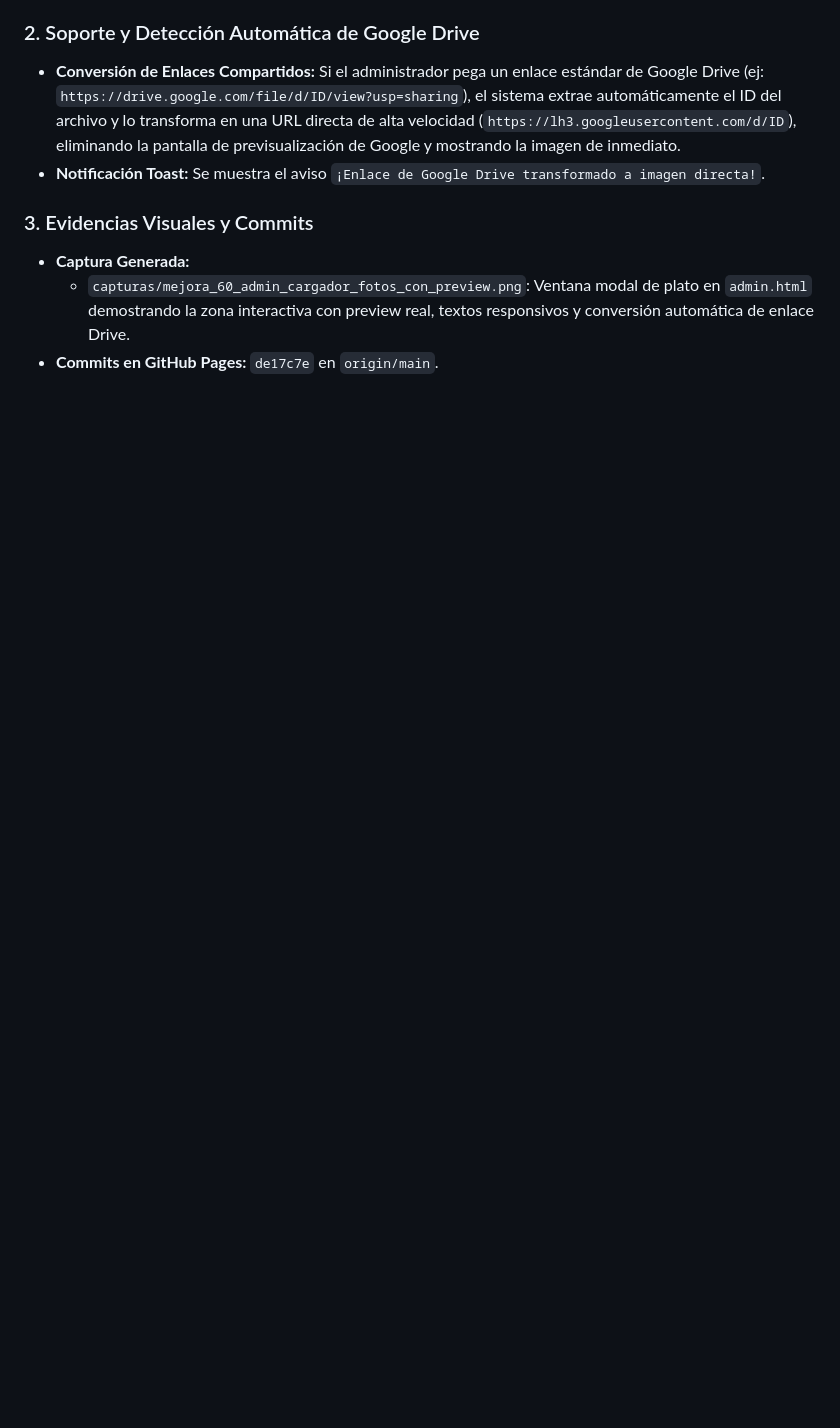
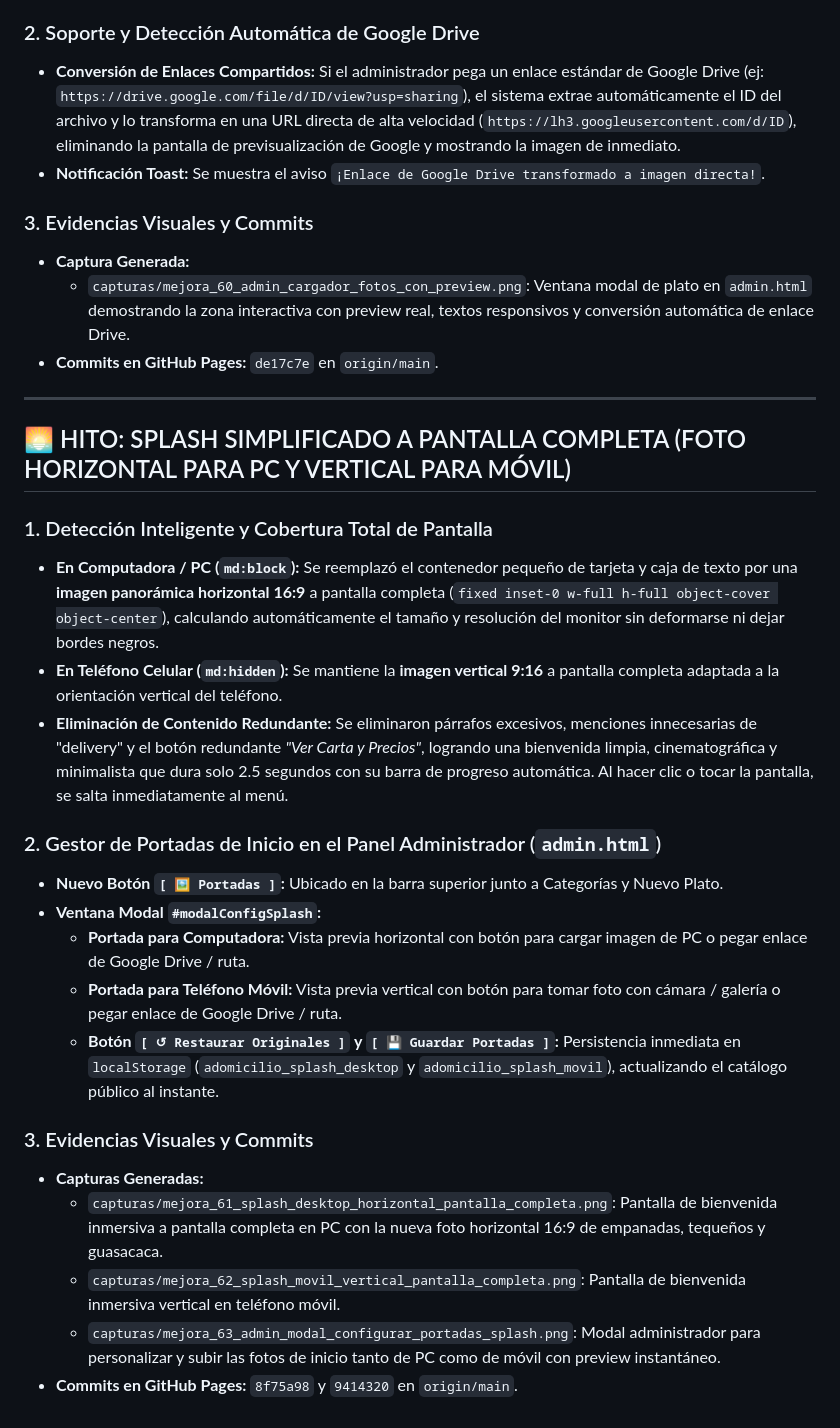
Before and after one commit to Domicilio-Chi/Domicilio, a Markdown page: HISTORIAL.md, the part around the change. Rendered like a GitHub page; blank space fills up the shorter version.

Commit message:
docs: registrar hito de splash pantalla completa y gestor de portadas

```diff
--- a/HISTORIAL.md
+++ b/HISTORIAL.md
@@ -671,3 +671,27 @@
 - **Captura Generada:**
   * `capturas/mejora_60_admin_cargador_fotos_con_preview.png`: Ventana modal de plato en `admin.html` demostrando la zona interactiva con preview real, textos responsivos y conversión automática de enlace Drive.
 - **Commits en GitHub Pages:** `de17c7e` en `origin/main`.
+
+
+---
+
+## 🌅 HITO: SPLASH SIMPLIFICADO A PANTALLA COMPLETA (FOTO HORIZONTAL PARA PC Y VERTICAL PARA MÓVIL)
+
+### 1. Detección Inteligente y Cobertura Total de Pantalla
+- **En Computadora / PC (`md:block`):** Se reemplazó el contenedor pequeño de tarjeta y caja de texto por una **imagen panorámica horizontal 16:9** a pantalla completa (`fixed inset-0 w-full h-full object-cover object-center`), calculando automáticamente el tamaño y resolución del monitor sin deformarse ni dejar bordes negros.
+- **En Teléfono Celular (`md:hidden`):** Se mantiene la **imagen vertical 9:16** a pantalla completa adaptada a la orientación vertical del teléfono.
+- **Eliminación de Contenido Redundante:** Se eliminaron párrafos excesivos, menciones innecesarias de "delivery" y el botón redundante *"Ver Carta y Precios"*, logrando una bienvenida limpia, cinematográfica y minimalista que dura solo 2.5 segundos con su barra de progreso automática. Al hacer clic o tocar la pantalla, se salta inmediatamente al menú.
+
+### 2. Gestor de Portadas de Inicio en el Panel Administrador (`admin.html`)
+- **Nuevo Botón `[ 🖼️ Portadas ]`:** Ubicado en la barra superior junto a Categorías y Nuevo Plato.
+- **Ventana Modal `#modalConfigSplash`:**
+  - **Portada para Computadora:** Vista previa horizontal con botón para cargar imagen de PC o pegar enlace de Google Drive / ruta.
+  - **Portada para Teléfono Móvil:** Vista previa vertical con botón para tomar foto con cámara / galería o pegar enlace de Google Drive / ruta.
+  - **Botón `[ ↺ Restaurar Originales ]` y `[ 💾 Guardar Portadas ]`:** Persistencia inmediata en `localStorage` (`adomicilio_splash_desktop` y `adomicilio_splash_movil`), actualizando el catálogo público al instante.
+
+### 3. Evidencias Visuales y Commits
+- **Capturas Generadas:**
+  * `capturas/mejora_61_splash_desktop_horizontal_pantalla_completa.png`: Pantalla de bienvenida inmersiva a pantalla completa en PC con la nueva foto horizontal 16:9 de empanadas, tequeños y guasacaca.
+  * `capturas/mejora_62_splash_movil_vertical_pantalla_completa.png`: Pantalla de bienvenida inmersiva vertical en teléfono móvil.
+  * `capturas/mejora_63_admin_modal_configurar_portadas_splash.png`: Modal administrador para personalizar y subir las fotos de inicio tanto de PC como de móvil con preview instantáneo.
+- **Commits en GitHub Pages:** `8f75a98` y `9414320` en `origin/main`.
```
